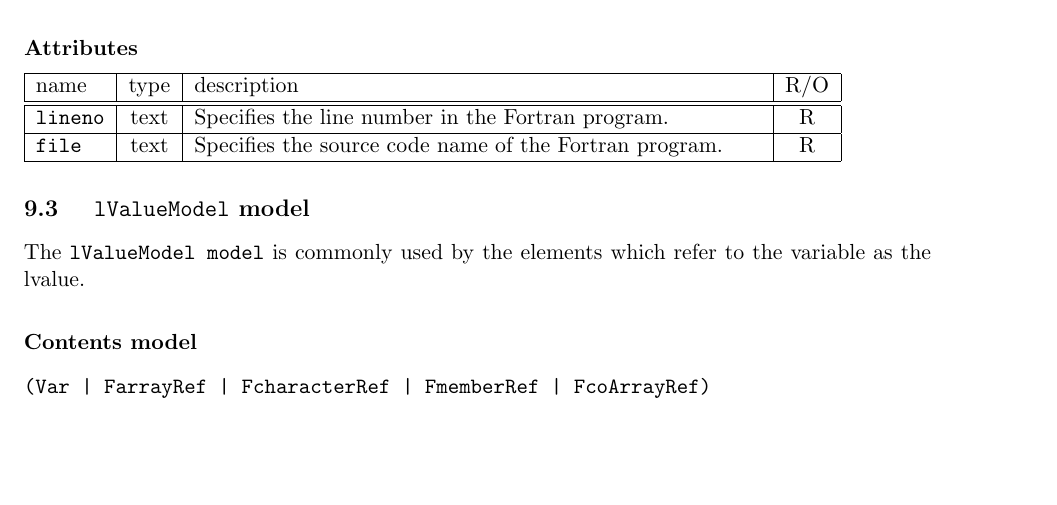
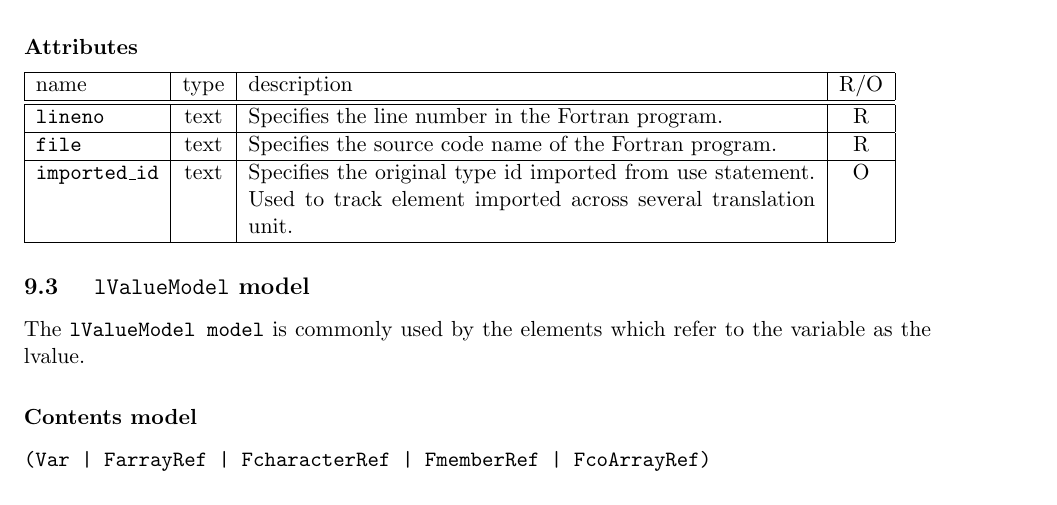
Before and after one commit to omni-compiler/XcodeML-Specification, a LaTeX document (XcodeML-F/main.tex, which reads XcodeML-F/Common.tex): part of page 72 of 74, cut so that both start at the same text, the shorter picture padded with empty space. Compiled offline with pdfLaTeX.

Commit message:
Add imported_id attribute

```diff
--- a/XcodeML-F/Common.tex
+++ b/XcodeML-F/Common.tex
@@ -32,6 +32,9 @@ Every definition, declaration and statement elements may have the following attr
 {Specifies the line number in the Fortran program.}{R}
 \XcodeMLAttrDef{file}{text}
 {Specifies the source code name of the Fortran program.}{R}
+\XcodeMLAttrDef{imported\_id}{text}
+{Specifies the original type id imported from use statement. Used to track element imported
+across several translation unit.}{O}
 \end{XcodeMLAttributes}
 
 
```
